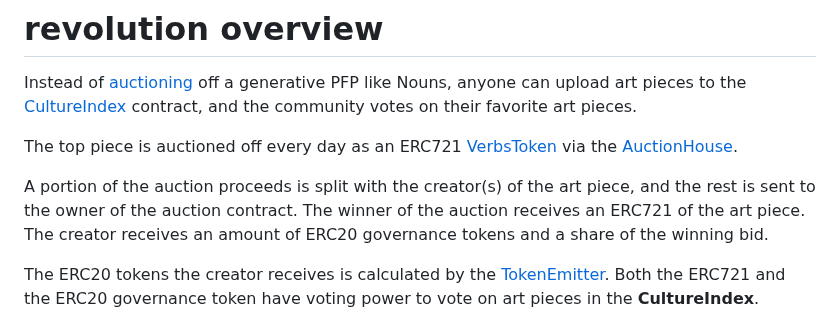
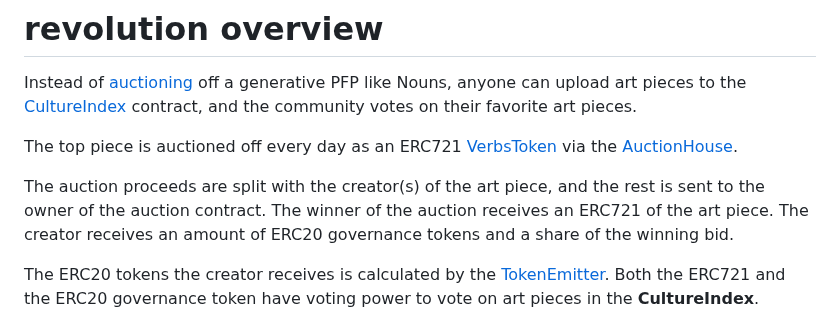
Before and after one commit to code-423n4/2023-12-revolutionprotocol, a Markdown page: README.md, the part around the change. Drawn GitHub-style.

```diff
--- a/README.md
+++ b/README.md
@@ -126,7 +126,7 @@ Instead of [auctioning](https://nouns.wtf/) off a generative PFP like Nouns, any
 
 The top piece is auctioned off every day as an ERC721 [VerbsToken](https://github.com/collectivexyz/revolution-protocol/blob/main/packages/revolution-contracts/src/VerbsToken.sol) via the [AuctionHouse](https://github.com/collectivexyz/revolution-protocol/blob/main/packages/revolution-contracts/src/VerbsAuctionHouse.sol).
 
-A portion of the auction proceeds is split with the creator(s) of the art piece, and the rest is sent to the owner of the auction contract. The winner of the auction receives an ERC721 of the art piece. The creator receives an amount of ERC20 governance tokens and a share of the winning bid.
+The auction proceeds are split with the creator(s) of the art piece, and the rest is sent to the owner of the auction contract. The winner of the auction receives an ERC721 of the art piece. The creator receives an amount of ERC20 governance tokens and a share of the winning bid.
 
 The ERC20 tokens the creator receives is calculated by the [TokenEmitter](https://github.com/collectivexyz/revolution-protocol/blob/main/packages/revolution-contracts/src/TokenEmitter.sol). Both the ERC721 and the ERC20 governance token have voting power to vote on art pieces in the **CultureIndex**.
 
```
